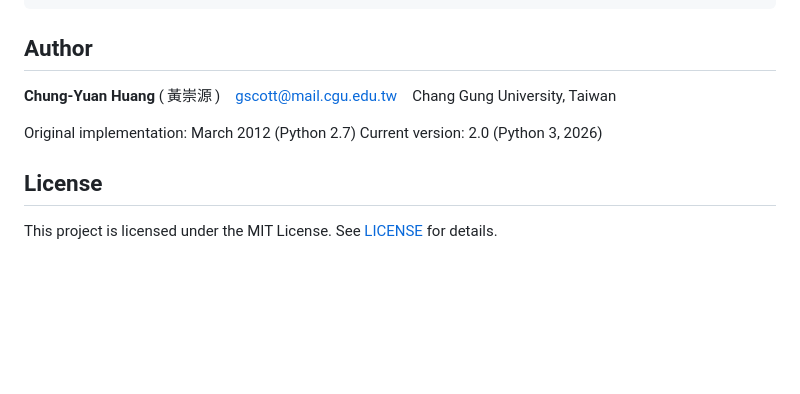
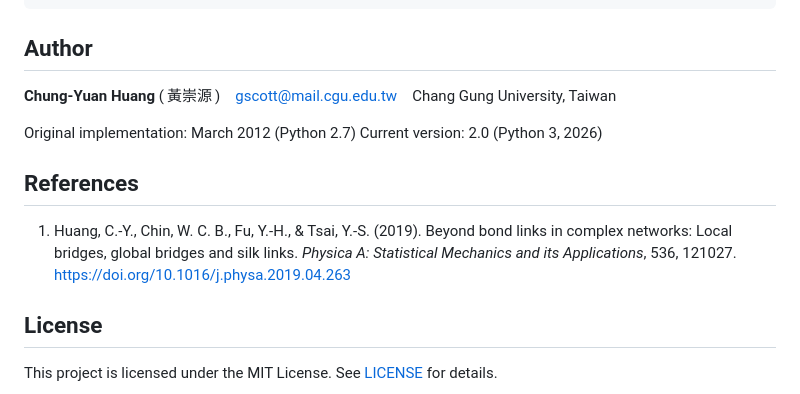
Before and after one commit to canslab1/HETA, a Markdown page: README.md, the part around the change. GitHub-like rendering; blank space fills up the shorter version.

Commit message:
Add References section with Physica A 2019 paper and DOI
Co-Authored-By: Claude Opus 4.6 <noreply@anthropic.com>

```diff
--- a/README.md
+++ b/README.md
@@ -203,6 +203,10 @@ HETA/
 Original implementation: March 2012 (Python 2.7)
 Current version: 2.0 (Python 3, 2026)
 
+## References
+
+1. Huang, C.-Y., Chin, W. C. B., Fu, Y.-H., & Tsai, Y.-S. (2019). Beyond bond links in complex networks: Local bridges, global bridges and silk links. *Physica A: Statistical Mechanics and its Applications*, 536, 121027. https://doi.org/10.1016/j.physa.2019.04.263
+
 ## License
 
 This project is licensed under the MIT License. See [LICENSE](LICENSE) for details.
```
